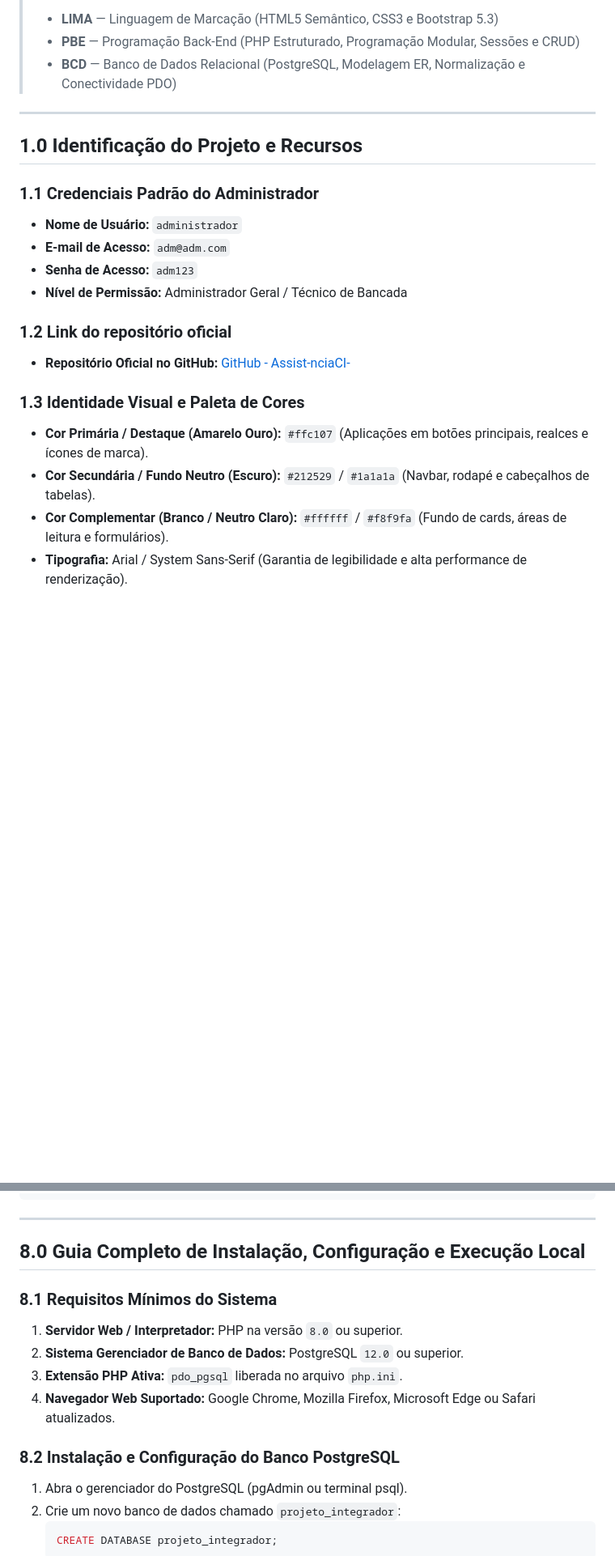
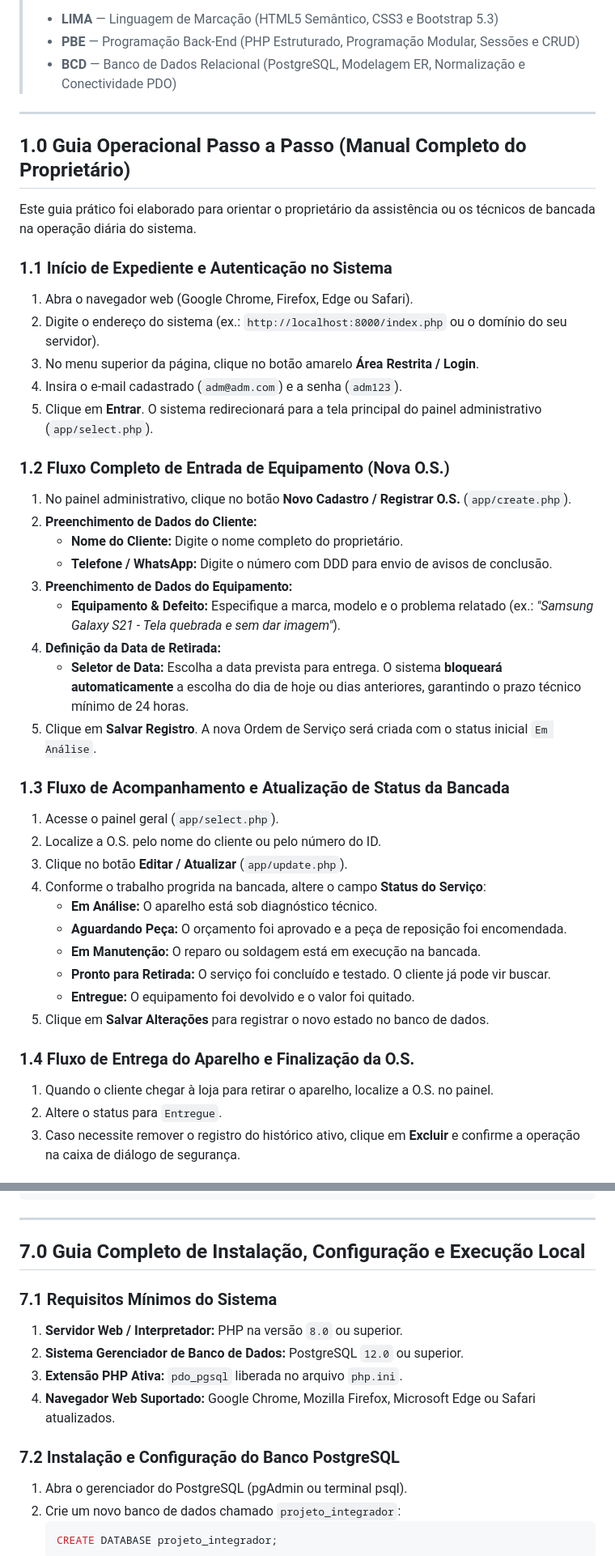
Before and after one commit to Gregorio14izi/Assist-nciaCI-, a Markdown page: README.md, 2 parts joined by grey strips. Shown at 81% size. GitHub-like rendering; blank space fills up the shorter version.

Commit message:
README reescrito e atualizado

````diff
--- a/README.md
+++ b/README.md
@@ -8,19 +8,43 @@
 
 ---
 
-## 1.0 Identificação do Projeto e Recursos
 
-### 1.1 Credenciais Padrão do Administrador
-- **Nome de Usuário:** `administrador`
-- **E-mail de Acesso:** `adm@adm.com`
-- **Senha de Acesso:** `adm123`
-- **Nível de Permissão:** Administrador Geral / Técnico de Bancada
+## 1.0 Guia Operacional Passo a Passo (Manual Completo do Proprietário)
 
-### 1.2 Link do repositório oficial
-- **Repositório Oficial no GitHub:** [GitHub - Assist-nciaCI-](https://github.com/Gregorio14izi/Assist-nciaCI-)
+Este guia prático foi elaborado para orientar o proprietário da assistência ou os técnicos de bancada na operação diária do sistema.
 
-### 1.3 Identidade Visual e Paleta de Cores
-- **Cor Primária / Destaque (Amarelo Ouro):** `#ffc107` (Aplicações em botões principais, realces e ícones de marca).
-- **Cor Secundária / Fundo Neutro (Escuro):** `#212529` / `#1a1a1a` (Navbar, rodapé e cabeçalhos de tabelas).
-- **Cor Complementar (Branco / Neutro Claro):** `#ffffff` / `#f8f9fa` (Fundo de cards, áreas de leitura e formulários).
-- **Tipografia:** Arial / System Sans-Serif (Garantia de legibilidade e alta performance de renderização).
+### 1.1 Início de Expediente e Autenticação no Sistema
+1. Abra o navegador web (Google Chrome, Firefox, Edge ou Safari).
+2. Digite o endereço do sistema (ex.: `http://localhost:8000/index.php` ou o domínio do seu servidor).
+3. No menu superior da página, clique no botão amarelo **Área Restrita / Login**.
+4. Insira o e-mail cadastrado (`adm@adm.com`) e a senha (`adm123`).
+5. Clique em **Entrar**. O sistema redirecionará para a tela principal do painel administrativo (`app/select.php`).
+
+### 1.2 Fluxo Completo de Entrada de Equipamento (Nova O.S.)
+1. No painel administrativo, clique no botão **Novo Cadastro / Registrar O.S.** (`app/create.php`).
+2. **Preenchimento de Dados do Cliente:**
+   - **Nome do Cliente:** Digite o nome completo do proprietário.
+   - **Telefone / WhatsApp:** Digite o número com DDD para envio de avisos de conclusão.
+3. **Preenchimento de Dados do Equipamento:**
+   - **Equipamento & Defeito:** Especifique a marca, modelo e o problema relatado (ex.: *"Samsung Galaxy S21 - Tela quebrada e sem dar imagem"*).
+4. **Definição da Data de Retirada:**
+   - **Seletor de Data:** Escolha a data prevista para entrega. O sistema **bloqueará automaticamente** a escolha do dia de hoje ou dias anteriores, garantindo o prazo técnico mínimo de 24 horas.
+5. Clique em **Salvar Registro**. A nova Ordem de Serviço será criada com o status inicial `Em Análise`.
+
+### 1.3 Fluxo de Acompanhamento e Atualização de Status da Bancada
+1. Acesse o painel geral (`app/select.php`).
+2. Localize a O.S. pelo nome do cliente ou pelo número do ID.
+3. Clique no botão **Editar / Atualizar** (`app/update.php`).
+4. Conforme o trabalho progrida na bancada, altere o campo **Status do Serviço**:
+   - **Em Análise:** O aparelho está sob diagnóstico técnico.
+   - **Aguardando Peça:** O orçamento foi aprovado e a peça de reposição foi encomendada.
+   - **Em Manutenção:** O reparo ou soldagem está em execução na bancada.
+   - **Pronto para Retirada:** O serviço foi concluído e testado. O cliente já pode vir buscar.
+   - **Entregue:** O equipamento foi devolvido e o valor foi quitado.
+5. Clique em **Salvar Alterações** para registrar o novo estado no banco de dados.
+
+### 1.4 Fluxo de Entrega do Aparelho e Finalização da O.S.
+1. Quando o cliente chegar à loja para retirar o aparelho, localize a O.S. no painel.
+2. Altere o status para `Entregue`.
+3. Caso necessite remover o registro do histórico ativo, clique em **Excluir** e confirme a operação na caixa de diálogo de segurança.
+
@@ -401,15 +382,15 @@ projeto_integrador/
 
 ---
 
-## 8.0 Guia Completo de Instalação, Configuração e Execução Local
+## 7.0 Guia Completo de Instalação, Configuração e Execução Local
 
-### 8.1 Requisitos Mínimos do Sistema
+### 7.1 Requisitos Mínimos do Sistema
 1. **Servidor Web / Interpretador:** PHP na versão `8.0` ou superior.
 2. **Sistema Gerenciador de Banco de Dados:** PostgreSQL `12.0` ou superior.
 3. **Extensão PHP Ativa:** `pdo_pgsql` liberada no arquivo `php.ini`.
 4. **Navegador Web Suportado:** Google Chrome, Mozilla Firefox, Microsoft Edge ou Safari atualizados.
 
-### 8.2 Instalação e Configuração do Banco PostgreSQL
+### 7.2 Instalação e Configuração do Banco PostgreSQL
 1. Abra o gerenciador do PostgreSQL (pgAdmin ou terminal psql).
 2. Crie um novo banco de dados chamado `projeto_integrador`:
    ```sql
````
Also changed, not shown: other parts of README.md (+27 -69 lines).
